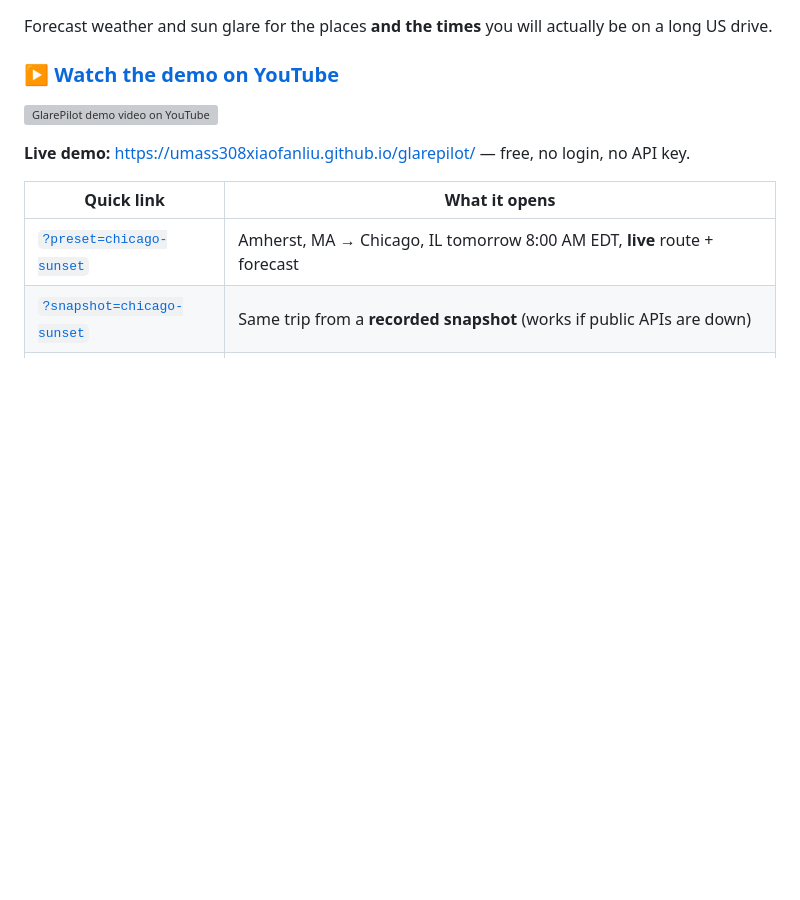
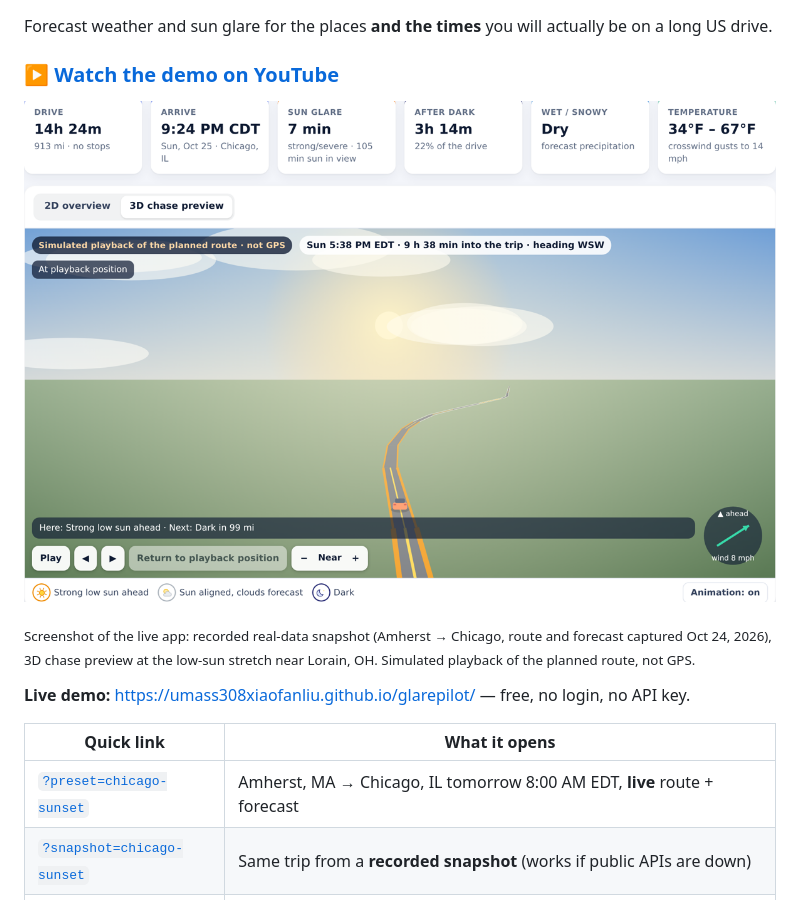
Before and after one commit to Umass308XiaofanLiu/RouteCast, a Markdown page: README.md, the part around the change. Rendered like a GitHub page; pictures changed too: docs/media/cover-3d-chase-sunset-1200x800.png (added); blank space fills up the shorter version; grey boxes are pictures that could not be loaded.

Commit message:
README cover: real-data screenshot of the live app linking to the YouTube demo; 1200x800 cover candidates (docs/media only)

```diff
--- a/README.md
+++ b/README.md
@@ -4,7 +4,9 @@ Forecast weather and sun glare for the places **and the times** you will actuall
 
 ### ▶ [Watch the demo on YouTube](https://youtu.be/o3GfF2jkngo)
 
-[![GlarePilot demo video on YouTube](https://img.youtube.com/vi/o3GfF2jkngo/hqdefault.jpg)](https://youtu.be/o3GfF2jkngo)
+[![GlarePilot 3D chase preview at the westbound sunset-glare stretch — click to watch the demo on YouTube](docs/media/cover-3d-chase-sunset-1200x800.png)](https://youtu.be/o3GfF2jkngo)
+
+<sub>Screenshot of the live app: recorded real-data snapshot (Amherst → Chicago, route and forecast captured Oct 24, 2026), 3D chase preview at the low-sun stretch near Lorain, OH. Simulated playback of the planned route, not GPS.</sub>
 
 **Live demo:** https://umass308xiaofanliu.github.io/glarepilot/ — free, no login, no API key.
 
```
Also changed, not shown: docs/media/cover-2d-route-map-1200x800.png (added).
